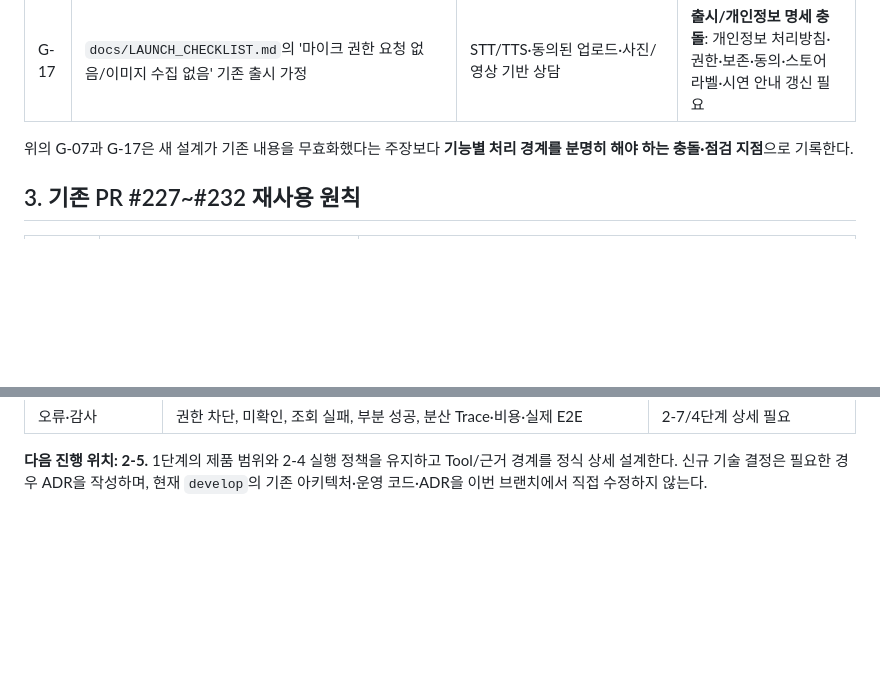
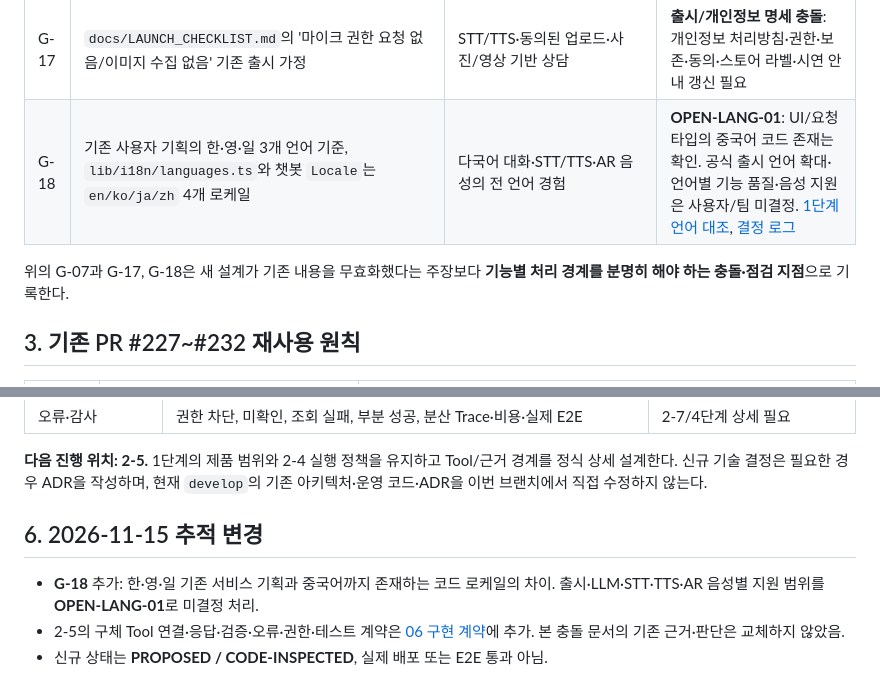
Before and after one commit to gyuniverse-hq/SKN34-Final-Project, a Markdown page: docs/ai-design/04-gap-analysis-and-2-5.md, 2 parts joined by grey strips. GitHub-like rendering; blank space fills up the shorter version.

Commit message:
docs(ai): track language scope mismatch alongside existing architecture gaps

```diff
--- a/docs/ai-design/04-gap-analysis-and-2-5.md
+++ b/docs/ai-design/04-gap-analysis-and-2-5.md
@@ -42,8 +42,9 @@
 | G-15 | 10/31 평가 패키지: 359건, Gold 승인 0 기록 | 14개 능력·12개 과업의 자유 대화·복합 평가 | **평가 목적 차이**: 기존 평가 보존, 새 사용자 목표 평가 기준은 4단계 합의 |
 | G-16 | 이전 PR #227~#232 모두 Closed·미병합, PR #229·#231 누적 의존 | 데이터 검증·평가 자산 재사용 | **코드 재통합 선결**: 최신 develop과 독립 diff·마이그레이션 번호 충돌 검증 필요 |
 | G-17 | `docs/LAUNCH_CHECKLIST.md`의 '마이크 권한 요청 없음/이미지 수집 없음' 기존 출시 가정 | STT/TTS·동의된 업로드·사진/영상 기반 상담 | **출시/개인정보 명세 충돌**: 개인정보 처리방침·권한·보존·동의·스토어 라벨·시연 안내 갱신 필요 |
+| G-18 | 기존 사용자 기획의 한·영·일 3개 언어 기준, `lib/i18n/languages.ts`와 챗봇 `Locale`는 `en/ko/ja/zh` 4개 로케일 | 다국어 대화·STT/TTS·AR 음성의 전 언어 경험 | **OPEN-LANG-01**: UI/요청 타입의 중국어 코드 존재는 확인. 공식 출시 언어 확대·언어별 기능 품질·음성 지원은 사용자/팀 미결정. [1단계 언어 대조](01-user-experience.md), [결정 로그](DECISIONS.md) |
 
-위의 G-07과 G-17은 새 설계가 기존 내용을 무효화했다는 주장보다 **기능별 처리 경계를 분명히 해야 하는 충돌·점검 지점**으로 기록한다.
+위의 G-07과 G-17, G-18은 새 설계가 기존 내용을 무효화했다는 주장보다 **기능별 처리 경계를 분명히 해야 하는 충돌·점검 지점**으로 기록한다.
 
 ## 3. 기존 PR #227~#232 재사용 원칙
 
@@ -84,3 +85,9 @@
 | 오류·감사 | 권한 차단, 미확인, 조회 실패, 부분 성공, 분산 Trace·비용·실제 E2E | 2-7/4단계 상세 필요 |
 
 **다음 진행 위치: 2-5.** 1단계의 제품 범위와 2-4 실행 정책을 유지하고 Tool/근거 경계를 정식 상세 설계한다. 신규 기술 결정은 필요한 경우 ADR을 작성하며, 현재 `develop`의 기존 아키텍처·운영 코드·ADR을 이번 브랜치에서 직접 수정하지 않는다.
+
+## 6. 2026-11-15 추적 변경
+
+- **G-18** 추가: 한·영·일 기존 서비스 기획과 중국어까지 존재하는 코드 로케일의 차이. 출시·LLM·STT·TTS·AR 음성별 지원 범위를 **OPEN-LANG-01**로 미결정 처리.
+- 2-5의 구체 Tool 연결·응답·검증·오류·권한·테스트 계약은 [06 구현 계약](06-tool-implementation-contracts.md)에 추가. 본 충돌 문서의 기존 근거·판단은 교체하지 않았음.
+- 신규 상태는 **PROPOSED / CODE-INSPECTED**, 실제 배포 또는 E2E 통과 아님.
```
